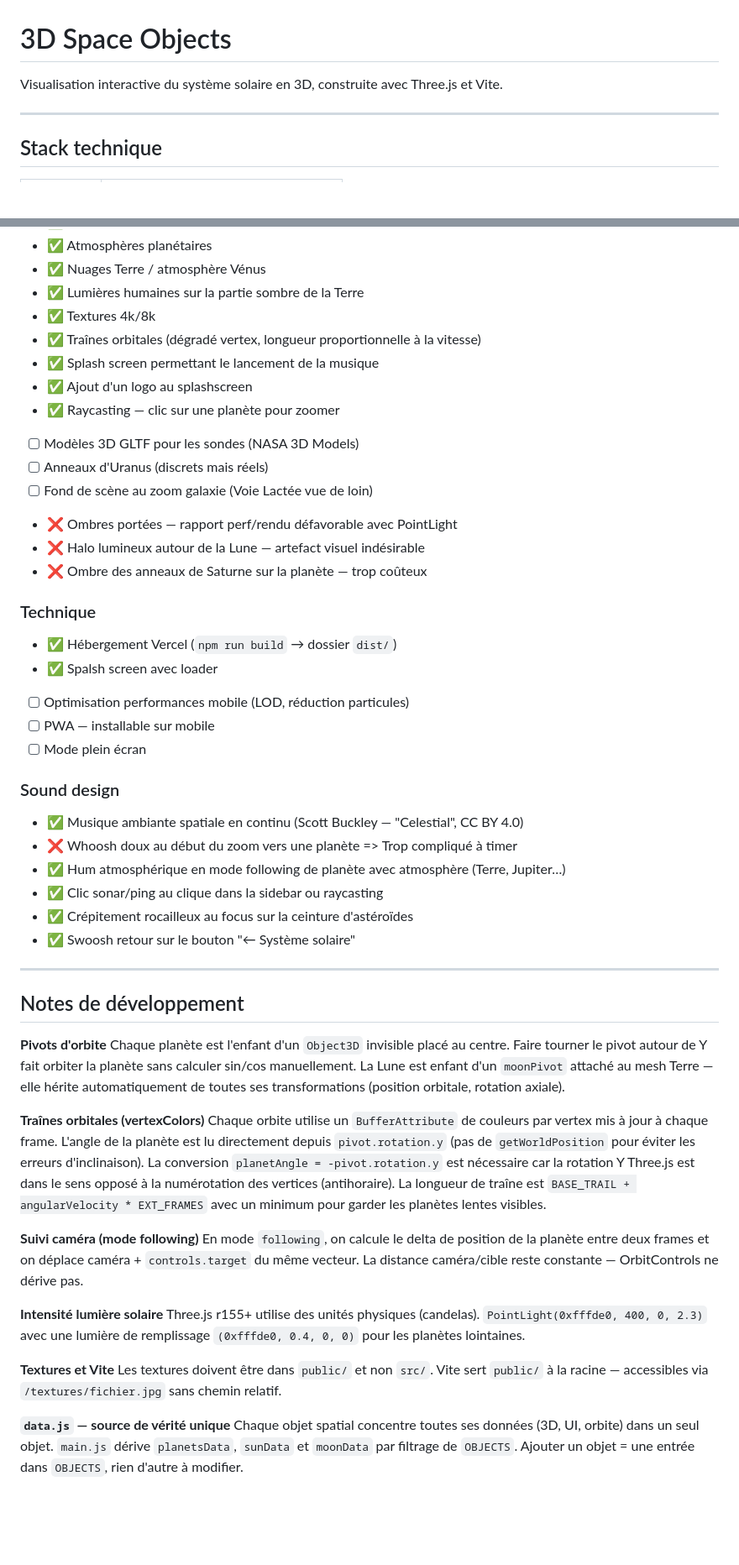
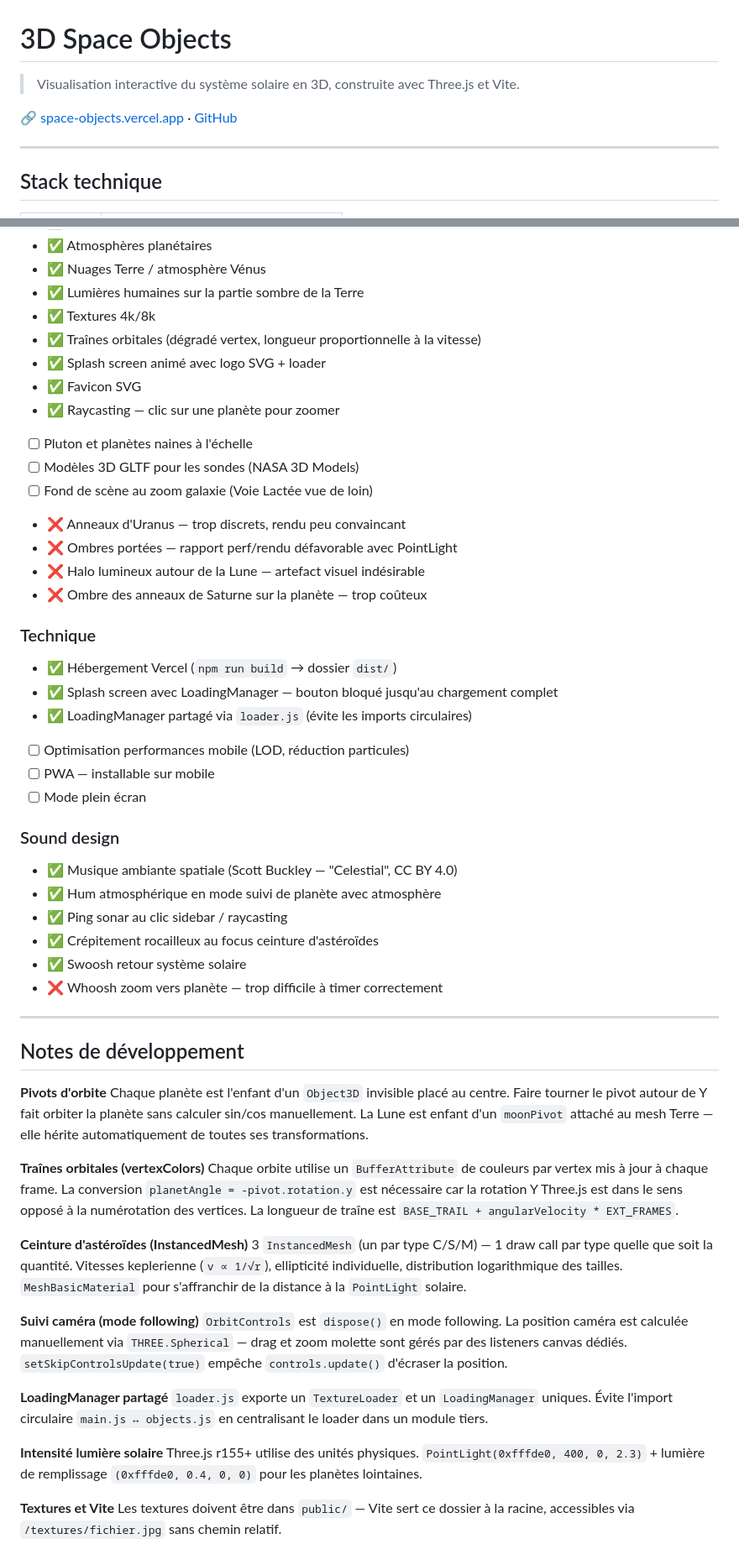
Before and after one commit to Tarasteed/SpaceObjects, a Markdown page: README.md, 2 parts joined by grey strips. Shown at 84% size. Drawn GitHub-style; blank space fills up the shorter version.

Commit message:
Maj README

```diff
--- a/README.md
+++ b/README.md
@@ -1,6 +1,8 @@
 # 3D Space Objects
 
-Visualisation interactive du système solaire en 3D, construite avec Three.js et Vite.
+> Visualisation interactive du système solaire en 3D, construite avec Three.js et Vite.
+
+🔗 [space-objects.vercel.app](https://space-objects.vercel.app) · [GitHub](https://github.com/Tarasteed/SpaceObjects)
 
 ---
 
@@ -192,49 +208,54 @@ Skybox : https://svs.gsfc.nasa.gov/4851
 - ✅ Lumières humaines sur la partie sombre de la Terre
 - ✅ Textures 4k/8k
 - ✅ Traînes orbitales (dégradé vertex, longueur proportionnelle à la vitesse)
-- ✅ Splash screen permettant le lancement de la musique
-- ✅ Ajout d'un logo au splashscreen
+- ✅ Splash screen animé avec logo SVG + loader
+- ✅ Favicon SVG
 - ✅ Raycasting — clic sur une planète pour zoomer
+- [ ] Pluton et planètes naines à l'échelle
 - [ ] Modèles 3D GLTF pour les sondes (NASA 3D Models)
-- [ ] Anneaux d'Uranus (discrets mais réels)
 - [ ] Fond de scène au zoom galaxie (Voie Lactée vue de loin)
+- ❌ Anneaux d'Uranus — trop discrets, rendu peu convaincant
 - ❌ Ombres portées — rapport perf/rendu défavorable avec PointLight
 - ❌ Halo lumineux autour de la Lune — artefact visuel indésirable
 - ❌ Ombre des anneaux de Saturne sur la planète — trop coûteux
 
 ### Technique
 - ✅ Hébergement Vercel (`npm run build` → dossier `dist/`)
-- ✅ Spalsh screen avec loader
+- ✅ Splash screen avec LoadingManager — bouton bloqué jusqu'au chargement complet
+- ✅ LoadingManager partagé via `loader.js` (évite les imports circulaires)
 - [ ] Optimisation performances mobile (LOD, réduction particules)
 - [ ] PWA — installable sur mobile
 - [ ] Mode plein écran
 
 ### Sound design
-- ✅ Musique ambiante spatiale en continu (Scott Buckley — "Celestial", CC BY 4.0)
-- ❌ Whoosh doux au début du zoom vers une planète => Trop compliqué à timer
-- ✅ Hum atmosphérique en mode following de planète avec atmosphère (Terre, Jupiter…)
-- ✅ Clic sonar/ping au clique dans la sidebar ou raycasting
-- ✅ Crépitement rocailleux au focus sur la ceinture d'astéroïdes
-- ✅ Swoosh retour sur le bouton "← Système solaire"
+- ✅ Musique ambiante spatiale (Scott Buckley — "Celestial", CC BY 4.0)
+- ✅ Hum atmosphérique en mode suivi de planète avec atmosphère
+- ✅ Ping sonar au clic sidebar / raycasting
+- ✅ Crépitement rocailleux au focus ceinture d'astéroïdes
+- ✅ Swoosh retour système solaire
+- ❌ Whoosh zoom vers planète — trop difficile à timer correctement
 
 ---
 
 ## Notes de développement
 
 **Pivots d'orbite**
-Chaque planète est l'enfant d'un `Object3D` invisible placé au centre. Faire tourner le pivot autour de Y fait orbiter la planète sans calculer sin/cos manuellement. La Lune est enfant d'un `moonPivot` attaché au mesh Terre — elle hérite automatiquement de toutes ses transformations (position orbitale, rotation axiale).
+Chaque planète est l'enfant d'un `Object3D` invisible placé au centre. Faire tourner le pivot autour de Y fait orbiter la planète sans calculer sin/cos manuellement. La Lune est enfant d'un `moonPivot` attaché au mesh Terre — elle hérite automatiquement de toutes ses transformations.
 
 **Traînes orbitales (vertexColors)**
-Chaque orbite utilise un `BufferAttribute` de couleurs par vertex mis à jour à chaque frame. L'angle de la planète est lu directement depuis `pivot.rotation.y` (pas de `getWorldPosition` pour éviter les erreurs d'inclinaison). La conversion `planetAngle = -pivot.rotation.y` est nécessaire car la rotation Y Three.js est dans le sens opposé à la numérotation des vertices (antihoraire). La longueur de traîne est `BASE_TRAIL + angularVelocity * EXT_FRAMES` avec un minimum pour garder les planètes lentes visibles.
+Chaque orbite utilise un `BufferAttribute` de couleurs par vertex mis à jour à chaque frame. La conversion `planetAngle = -pivot.rotation.y` est nécessaire car la rotation Y Three.js est dans le sens opposé à la numérotation des vertices. La longueur de traîne est `BASE_TRAIL + angularVelocity * EXT_FRAMES`.
+
+**Ceinture d'astéroïdes (InstancedMesh)**
+3 `InstancedMesh` (un par type C/S/M) — 1 draw call par type quelle que soit la quantité. Vitesses keplerienne (`v ∝ 1/√r`), ellipticité individuelle, distribution logarithmique des tailles. `MeshBasicMaterial` pour s'affranchir de la distance à la `PointLight` solaire.
 
 **Suivi caméra (mode following)**
-En mode `following`, on calcule le delta de position de la planète entre deux frames et on déplace caméra + `controls.target` du même vecteur. La distance caméra/cible reste constante — OrbitControls ne dérive pas.
+`OrbitControls` est `dispose()` en mode following. La position caméra est calculée manuellement via `THREE.Spherical` — drag et zoom molette sont gérés par des listeners canvas dédiés. `setSkipControlsUpdate(true)` empêche `controls.update()` d'écraser la position.
+
+**LoadingManager partagé**
+`loader.js` exporte un `TextureLoader` et un `LoadingManager` uniques. Évite l'import circulaire `main.js ↔ objects.js` en centralisant le loader dans un module tiers.
 
 **Intensité lumière solaire**
-Three.js r155+ utilise des unités physiques (candelas). `PointLight(0xfffde0, 400, 0, 2.3)` avec une lumière de remplissage `(0xfffde0, 0.4, 0, 0)` pour les planètes lointaines.
+Three.js r155+ utilise des unités physiques. `PointLight(0xfffde0, 400, 0, 2.3)` + lumière de remplissage `(0xfffde0, 0.4, 0, 0)` pour les planètes lointaines.
 
 **Textures et Vite**
-Les textures doivent être dans `public/` et non `src/`. Vite sert `public/` à la racine — accessibles via `/textures/fichier.jpg` sans chemin relatif.
-
-**`data.js` — source de vérité unique**
-Chaque objet spatial concentre toutes ses données (3D, UI, orbite) dans un seul objet. `main.js` dérive `planetsData`, `sunData` et `moonData` par filtrage de `OBJECTS`. Ajouter un objet = une entrée dans `OBJECTS`, rien d'autre à modifier.
+Les textures doivent être dans `public/` — Vite sert ce dossier à la racine, accessibles via `/textures/fichier.jpg` sans chemin relatif.
```
Also changed, not shown: other parts of README.md (+36 -22 lines).
